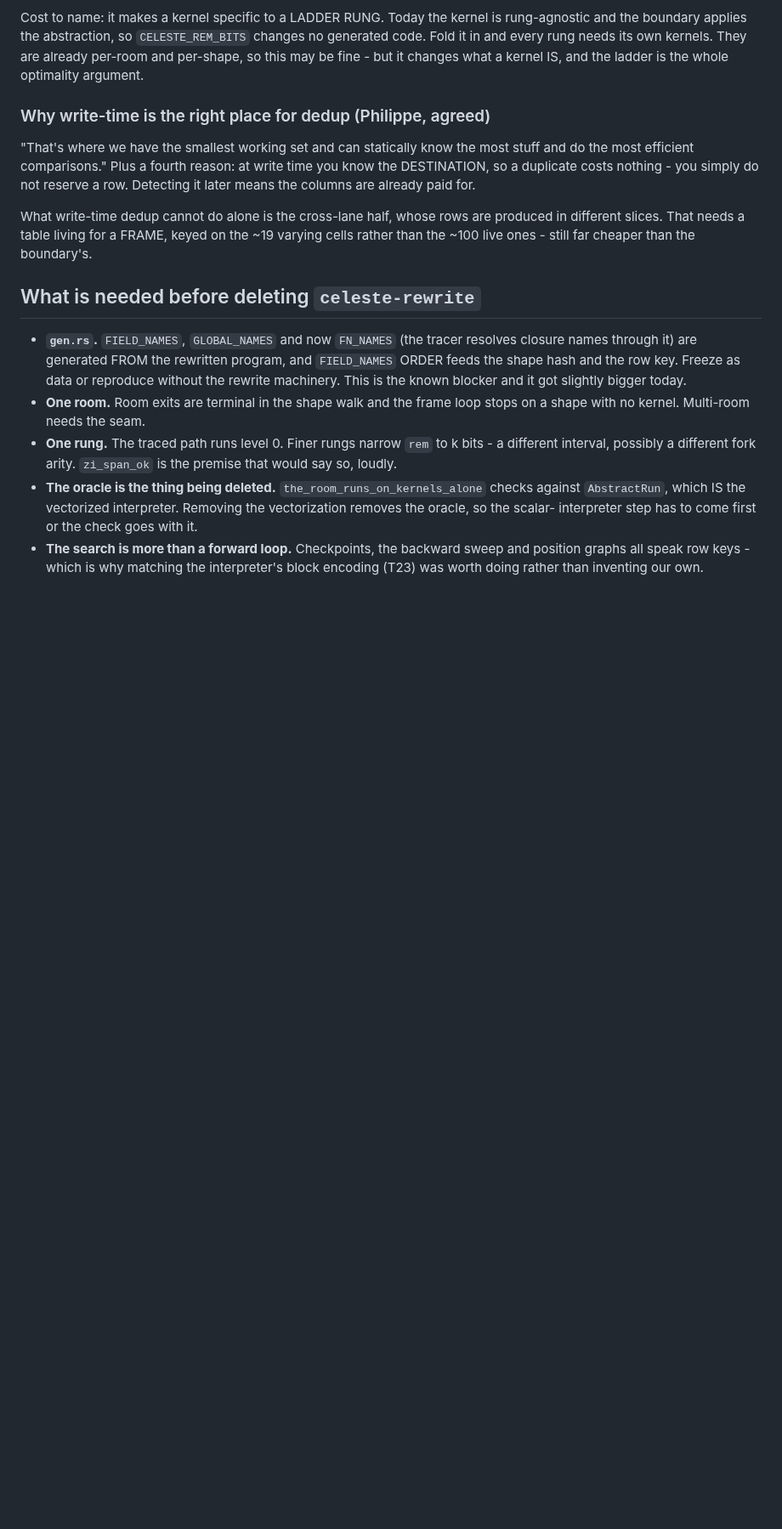
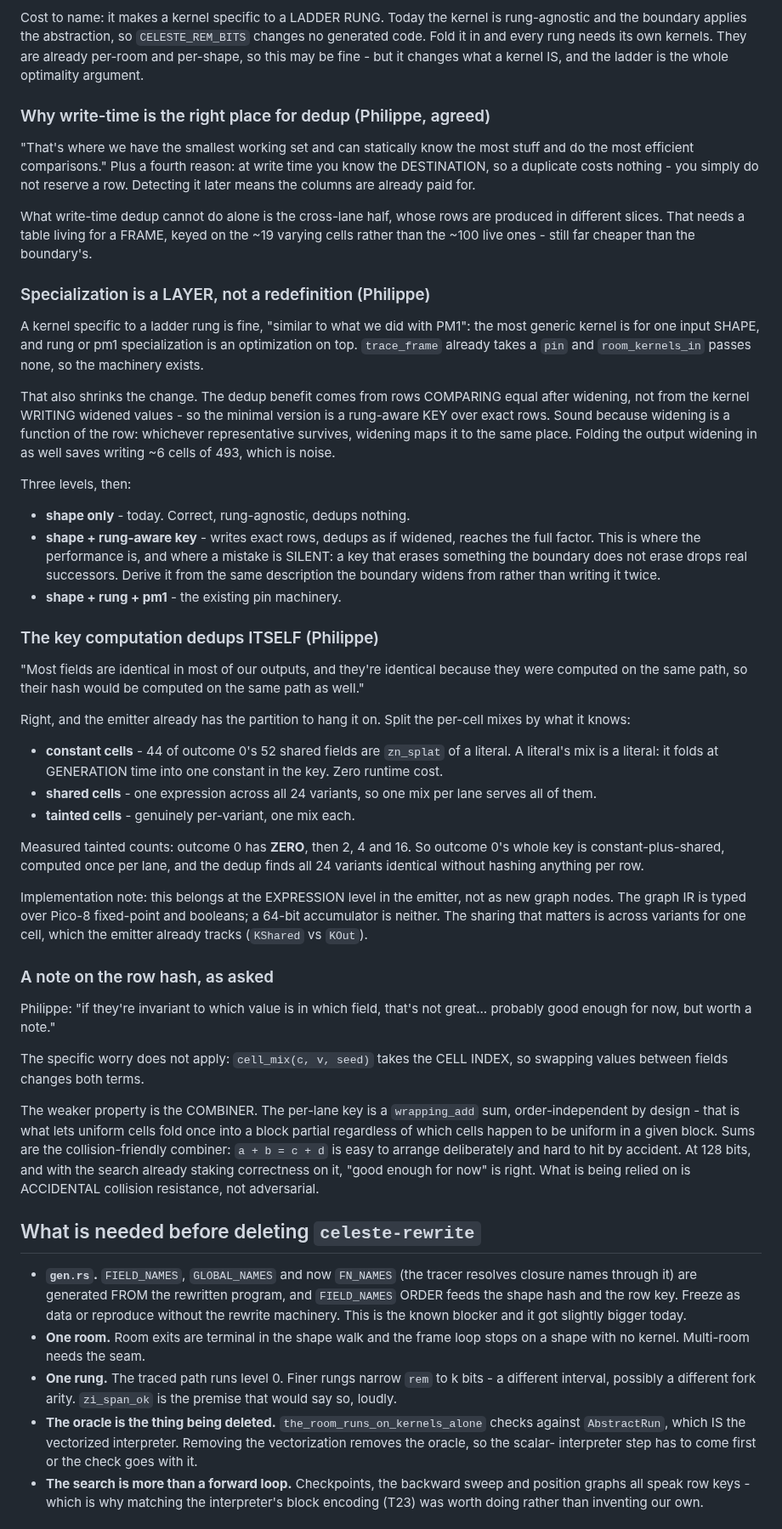
Before and after one commit to tehwalris/celeste-rust, a Markdown page: plans/tracing.md, the part around the change. Shown at 85% size. Rendered like a GitHub page; blank space fills up the shorter version.

Commit message:
plans: specialization as a layer, and the key that dedups its own computation
Philippe: a rung-specific kernel is fine, the same way pm1 works - the
generic kernel is per SHAPE and rung/pm1 specialization layers on top.
`trace_frame` already takes a pin and `room_kernels_in` passes none.

That shrinks the change: the dedup benefit comes from rows COMPARING
equal after widening, not from writing widened values, so the minimal
version is a rung-aware KEY over exact rows. Sound because widening is a
function of the row. Folding the output widening in too saves ~6 cells
of 493.

Recorded as three levels, with the middle one flagged as the dangerous
one: a key that erases something the boundary does not erase drops real
successors SILENTLY.

Philippe's second point - that the kernel can compute hashes on the fly
and the identical fields would share their hash computation - works, and
the emitter already has the partition:

  constant cells  -> mix folds at GENERATION time (44 of 52 in outcome 0)
  shared cells    -> one mix per lane for all 24 variants
  tainted cells   -> one mix each; measured 0, 2, 4, 16 per outcome

Outcome 0 has zero tainted fields, so its whole key is constant-plus-
shared and the dedup finds all 24 variants identical without hashing
anything per row.

And the hash-definition note he asked for: `cell_mix` takes the cell
index, so field permutation IS detected. The weaker property is the
additive combiner, order-independent by design so uniform cells can fold
once. What is relied on is accidental collision resistance.

Co-Authored-By: Claude Opus 5 <noreply@anthropic.com>

```diff
--- a/plans/tracing.md
+++ b/plans/tracing.md
@@ -2733,6 +2733,75 @@ are produced in different slices. That needs a table living for a FRAME,
 keyed on the ~19 varying cells rather than the ~100 live ones - still
 far cheaper than the boundary's.
 
+### Specialization is a LAYER, not a redefinition (Philippe)
+
+A kernel specific to a ladder rung is fine, "similar to what we did with
+PM1": the most generic kernel is for one input SHAPE, and rung or pm1
+specialization is an optimization on top. `trace_frame` already takes a
+`pin` and `room_kernels_in` passes none, so the machinery exists.
+
+That also shrinks the change. The dedup benefit comes from rows
+COMPARING equal after widening, not from the kernel WRITING widened
+values - so the minimal version is a rung-aware KEY over exact rows.
+Sound because widening is a function of the row: whichever
+representative survives, widening maps it to the same place. Folding the
+output widening in as well saves writing ~6 cells of 493, which is
+noise.
+
+Three levels, then:
+
+* **shape only** - today. Correct, rung-agnostic, dedups nothing.
+* **shape + rung-aware key** - writes exact rows, dedups as if widened,
+  reaches the full factor. This is where the performance is, and where a
+  mistake is SILENT: a key that erases something the boundary does not
+  erase drops real successors. Derive it from the same description the
+  boundary widens from rather than writing it twice.
+* **shape + rung + pm1** - the existing pin machinery.
+
+### The key computation dedups ITSELF (Philippe)
+
+"Most fields are identical in most of our outputs, and they're identical
+because they were computed on the same path, so their hash would be
+computed on the same path as well."
+
+Right, and the emitter already has the partition to hang it on. Split
+the per-cell mixes by what it knows:
+
+* **constant cells** - 44 of outcome 0's 52 shared fields are
+  `zn_splat` of a literal. A literal's mix is a literal: it folds at
+  GENERATION time into one constant in the key. Zero runtime cost.
+* **shared cells** - one expression across all 24 variants, so one mix
+  per lane serves all of them.
+* **tainted cells** - genuinely per-variant, one mix each.
+
+Measured tainted counts: outcome 0 has **ZERO**, then 2, 4 and 16. So
+outcome 0's whole key is constant-plus-shared, computed once per lane,
+and the dedup finds all 24 variants identical without hashing anything
+per row.
+
+Implementation note: this belongs at the EXPRESSION level in the
+emitter, not as new graph nodes. The graph IR is typed over Pico-8
+fixed-point and booleans; a 64-bit accumulator is neither. The sharing
+that matters is across variants for one cell, which the emitter already
+tracks (`KShared` vs `KOut`).
+
+### A note on the row hash, as asked
+
+Philippe: "if they're invariant to which value is in which field,
+that's not great... probably good enough for now, but worth a note."
+
+The specific worry does not apply: `cell_mix(c, v, seed)` takes the CELL
+INDEX, so swapping values between fields changes both terms.
+
+The weaker property is the COMBINER. The per-lane key is a
+`wrapping_add` sum, order-independent by design - that is what lets
+uniform cells fold once into a block partial regardless of which cells
+happen to be uniform in a given block. Sums are the collision-friendly
+combiner: `a + b = c + d` is easy to arrange deliberately and hard to
+hit by accident. At 128 bits, and with the search already staking
+correctness on it, "good enough for now" is right. What is being relied
+on is ACCIDENTAL collision resistance, not adversarial.
+
 ## What is needed before deleting `celeste-rewrite`
 
 * **`gen.rs`.** `FIELD_NAMES`, `GLOBAL_NAMES` and now `FN_NAMES` (the
```
